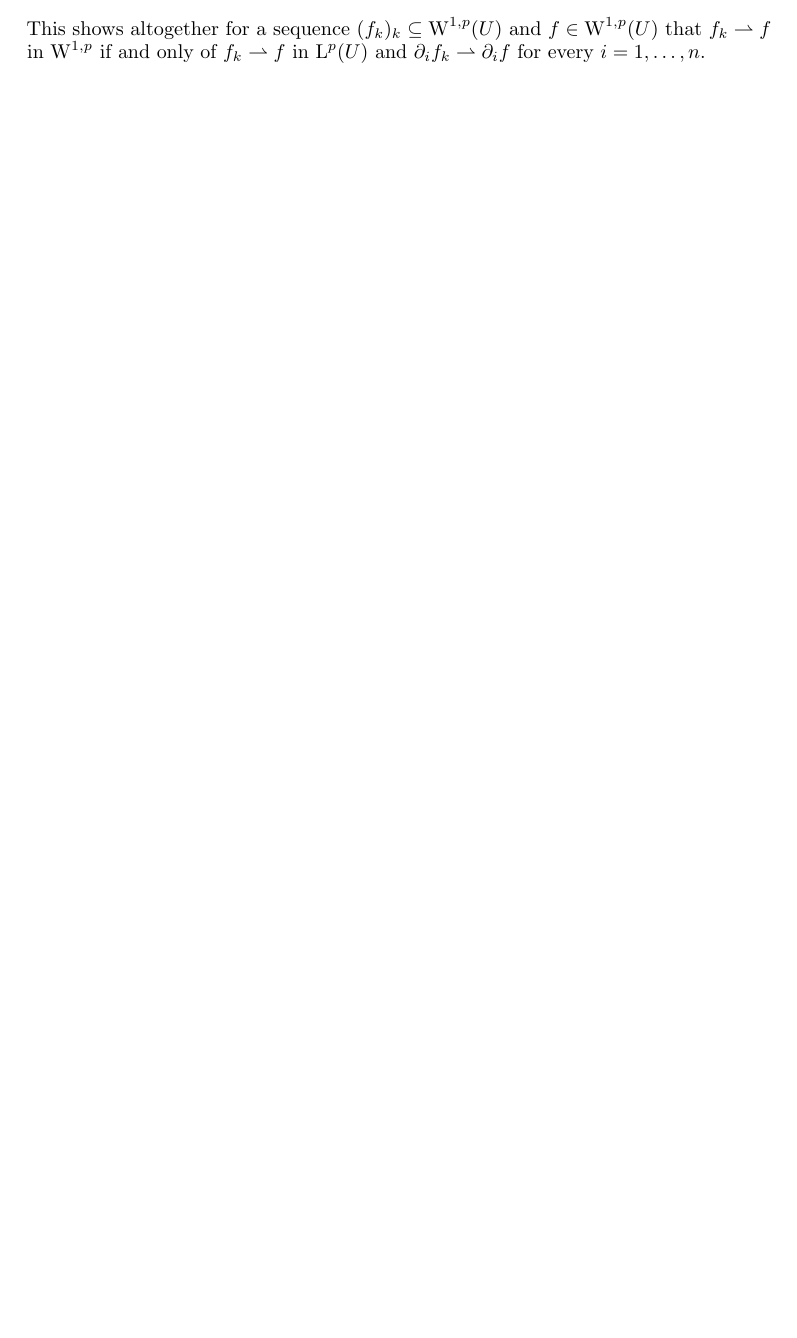
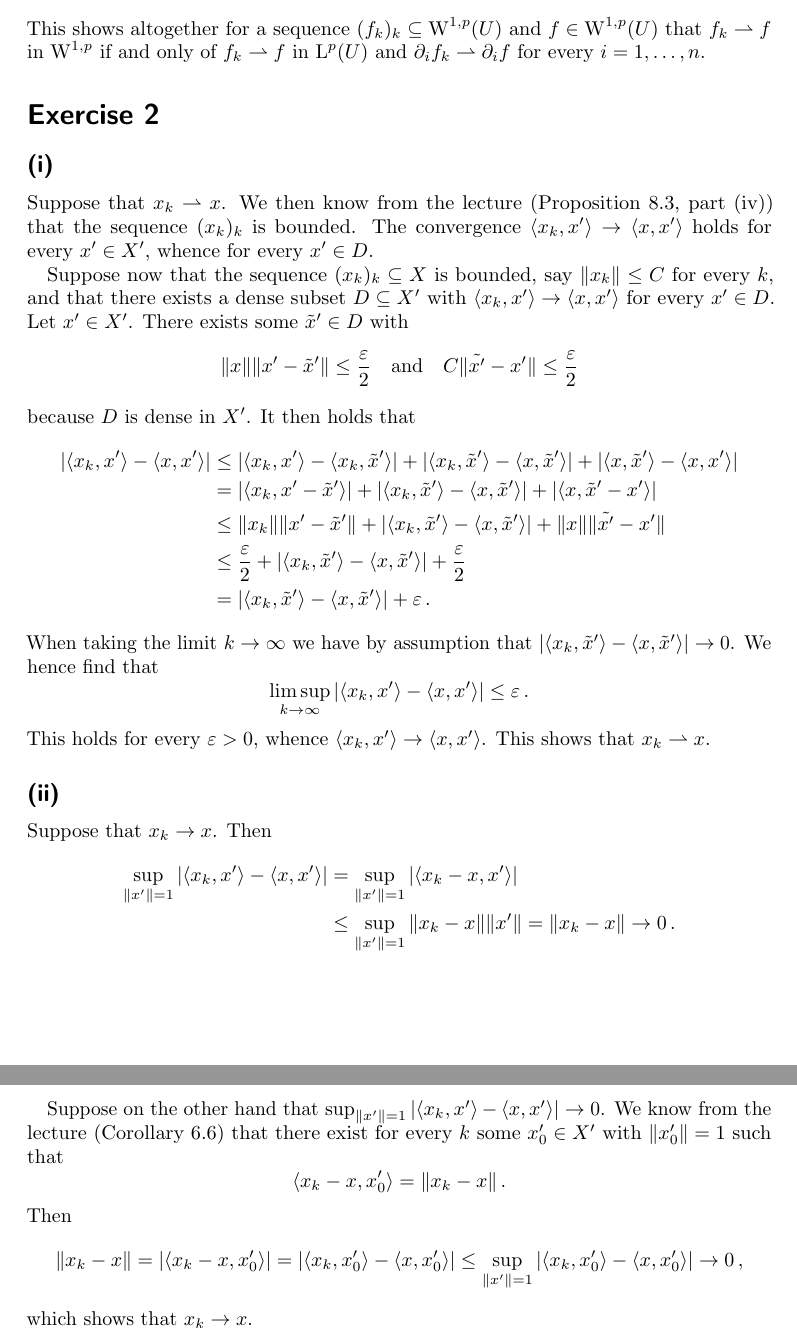
Before and after one commit to cionx/pde-and-functional-analysis-exercises-ws-18-19, a LaTeX document (sheet_09/sheet_09.tex, which reads sheet_09/exercise_2.tex): part of page 3 of 3 before the commit and two parts of pages 3 and 4 of 4 after it, the two joined at a grey line, cut so that both start at the same text, the shorter picture padded with empty space. Compiled offline with pdfLaTeX.

Commit message:
Typed a solution to exercise 2 of sheet 9.

```diff
--- a/sheet_09/exercise_2.tex
+++ b/sheet_09/exercise_2.tex
@@ -1 +1,91 @@
-\addtocounter{section}{1}
+\section{}
+
+
+
+
+
+\subsection{}
+
+Suppose that~$x_k \wto x$.
+We then know from the lecture (Proposition~8.3, part~(iv)) that the sequence~$(x_k)_k$ is bounded.
+The convergence~$\bil{x_k, x'} \to \bil{x, x'}$ holds for every~$x' \in X'$, whence for every~$x' \in D$.
+
+Suppose now that the sequence~$(x_k)_k \subseteq X$ is bounded, say~$\norm{x_k} \leq C$ for every~$k$, and that there exists a dense subset~$D \subseteq X'$ with~$\bil{x_k, x'} \to \bil{x, x'}$ for every~$x' \in D$.
+Let~$x' \in X'$.
+There exists some~$\tilde{x}' \in D$ with
+\[
+  \norm{x} \norm{x' - \tilde{x}'} \leq \frac{\varepsilon}{2}
+  \quad\text{and}\quad
+  C \norm{\tilde{x'} - x'} \leq \frac{\varepsilon}{2}
+\]
+because~$D$ is dense in~$X'$.
+It then holds that
+\begin{align*}
+  \abs{ \bil{x_k, x'} - \bil{x, x'} }
+  &\leq
+    \abs{ \bil{x_k, x'} - \bil{x_k, \tilde{x}'} }
+  + \abs{ \bil{x_k, \tilde{x}'} - \bil{x, \tilde{x}'} }
+  + \abs{ \bil{x, \tilde{x}'} - \bil{x, x'} } \\
+  &=
+      \abs{ \bil{x_k, x' - \tilde{x}' } }
+    + \abs{ \bil{x_k, \tilde{x}'} - \bil{x, \tilde{x}' } }
+    + \abs{ \bil{x, \tilde{x}' - x' } } \\
+  &\leq
+      \norm{x_k} \norm{x' - \tilde{x}'}
+    + \abs{ \bil{x_k, \tilde{x}'} - \bil{x, \tilde{x}' } }
+    + \norm{x} \norm{\tilde{x'} - x'} \\
+  &\leq
+      \frac{\varepsilon}{2}
+    + \abs{ \bil{x_k, \tilde{x}'} - \bil{x, \tilde{x}' } }
+    + \frac{\varepsilon}{2} \\
+  &=  \abs{ \bil{x_k, \tilde{x}'} - \bil{x, \tilde{x}' } }
+    + \varepsilon \,.
+\end{align*}
+When taking the limit~$k \to \infty$ we have by assumption that~$\abs{ \bil{x_k, \tilde{x}'} - \bil{x, \tilde{x}' } } \to 0$.
+We hence find that
+\[
+        \limsup_{k \to \infty} \abs{ \bil{x_k, x'} - \bil{x, x'} }
+  \leq  \varepsilon \,.
+\]
+This holds for every~$\varepsilon > 0$, whence~$\bil{x_k, x'} \to \bil{x,x'}$.
+This shows that~$x_k \wto x$.
+
+
+
+
+
+\subsection{}
+
+Suppose that~$x_k \to x$.
+Then
+\begin{align*}
+  \sup_{\norm{x'} = 1}
+  \abs*{ \bil{x_k, x'} - \bil{x, x'} }
+  &=
+  \sup_{\norm{x'} = 1}
+  \abs*{ \bil{x_k - x, x'} }
+  \\
+  &\leq
+  \sup_{\norm{x'} = 1}
+  \norm{x_k - x} \norm{x'}
+  =
+  \norm{x_k - x}
+  \to
+  0 \,.
+\end{align*}
+
+Suppose on the other hand that~$\sup_{\norm{x'} = 1} \abs{ \bil{x_k, x'} - \bil{x, x'} } \to 0$.
+We know from the lecture (Corollary~6.6) that there exist for every~$k$ some~$x'_0 \in X'$ with~$\norm{x'_0} = 1$ such that
+\[
+    \bil{x_k - x, x'_0}
+  = \norm{x_k - x} \,.
+\]
+Then
+\[
+        \norm{x_k - x}
+   =    \abs{ \bil{x_k - x, x'_0} }
+   =    \abs{ \bil{x_k, x'_0} - \bil{x, x'_0} }
+   \leq \sup_{\norm{x'}  = 1} \abs{ \bil{x_k, x'_0} - \bil{x, x'_0} }
+   \to  0 \,,
+\]
+which shows that~$x_k \to x$.
```
